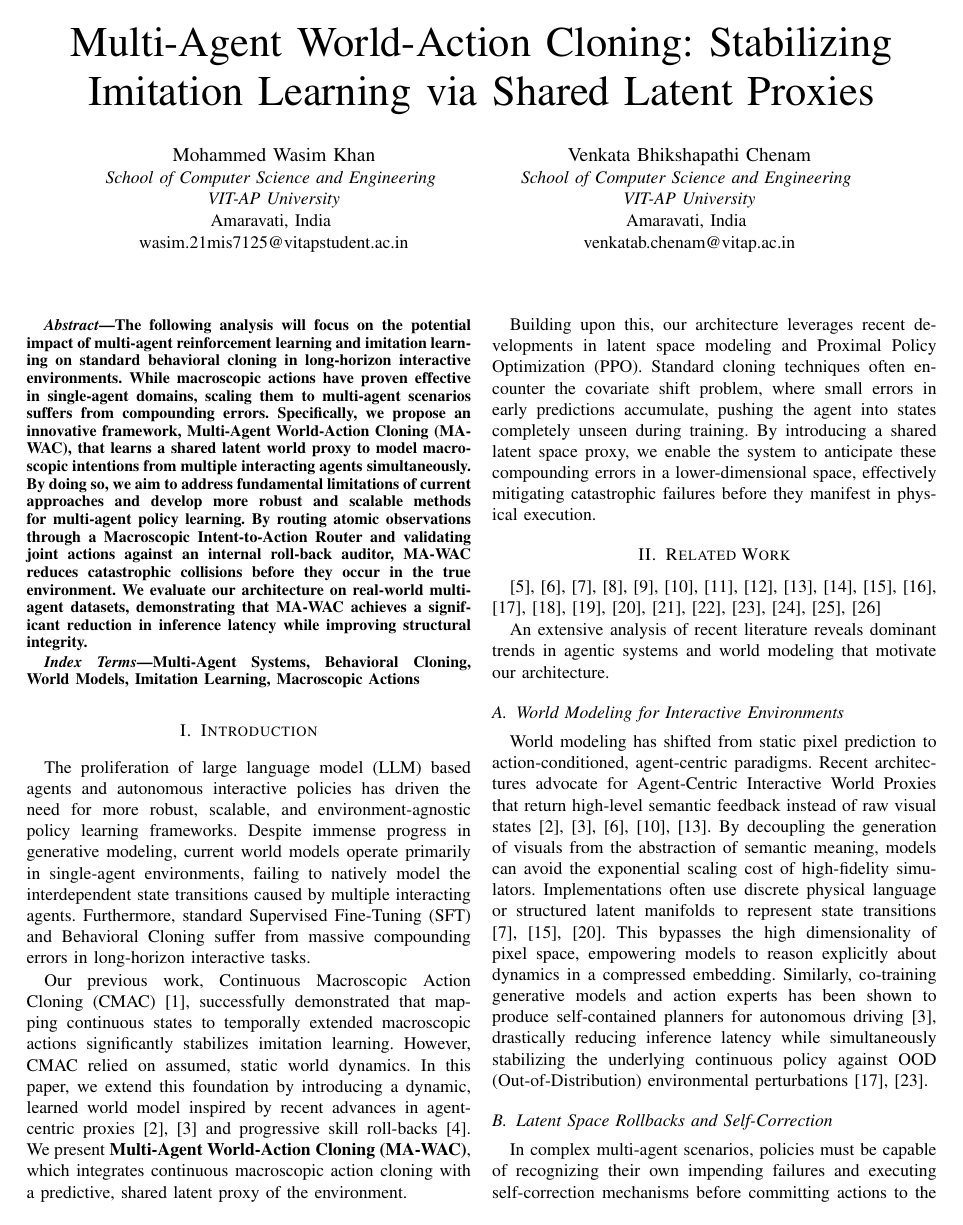
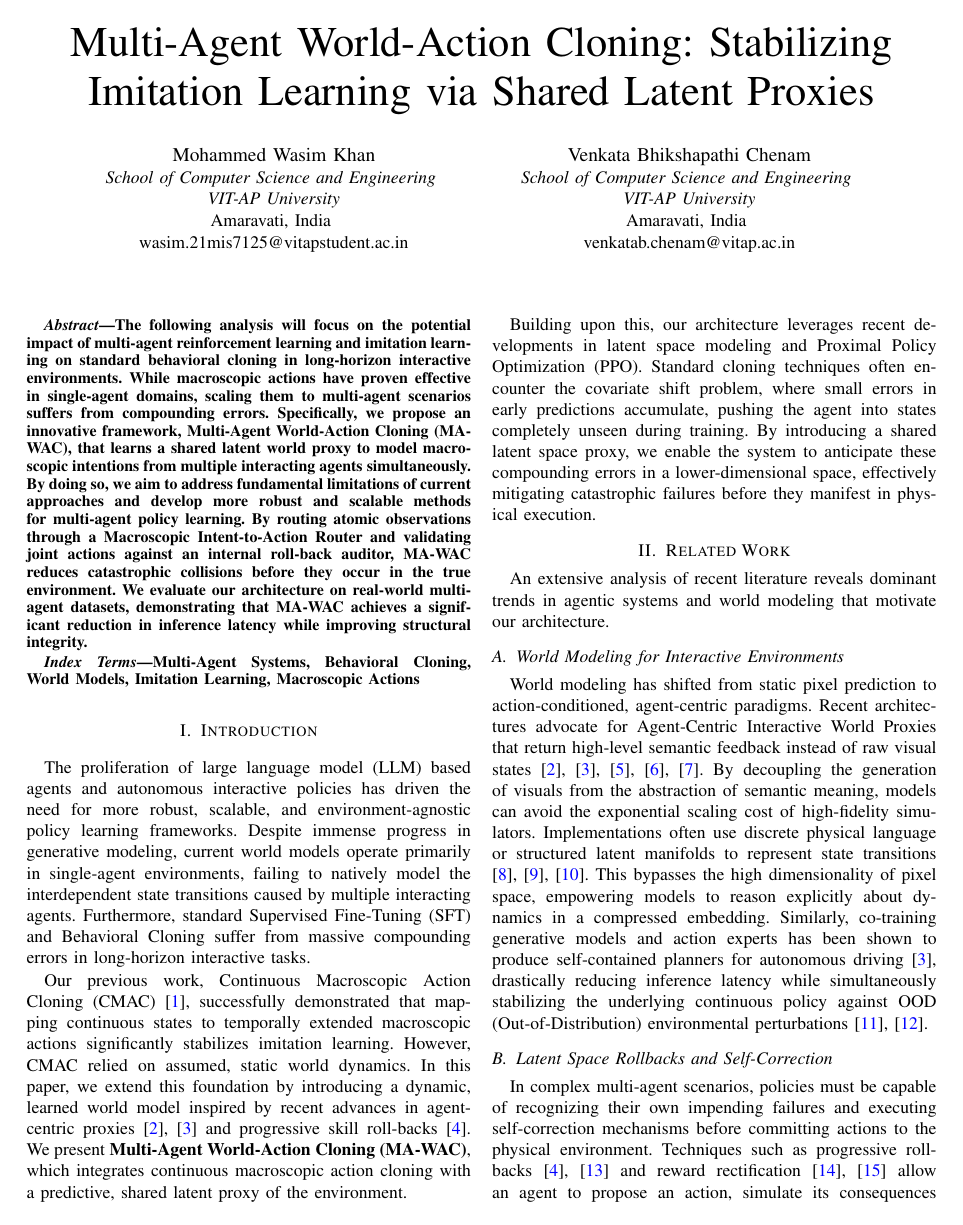
Before and after one commit to wasim-builds/MA-WAC, a LaTeX paper (paper/main.tex): page 1 of 8. Compiled offline with pdfLaTeX; a missing font is replaced by an installed copy or a similar font; a LaTeX package or settings file that is missing is left out.

Commit message:
Fix IEEE format: hyperlinked citations and removed raw dump

```diff
--- a/paper/main.tex
+++ b/paper/main.tex
@@ -12,6 +12,7 @@
 \usepackage{algorithmicx}
 \usepackage{algpseudocode}
 \usepackage{listings}
+\usepackage[colorlinks=true, citecolor=blue, linkcolor=blue, urlcolor=blue]{hyperref}
 
 \begin{document}
 
@@ -48,8 +49,6 @@ Our previous work, Continuous Macroscopic Action Cloning (CMAC) \cite{cmac}, suc
 Building upon this, our architecture leverages recent developments in latent space modeling and Proximal Policy Optimization (PPO). Standard cloning techniques often encounter the covariate shift problem, where small errors in early predictions accumulate, pushing the agent into states completely unseen during training. By introducing a shared latent space proxy, we enable the system to anticipate these compounding errors in a lower-dimensional space, effectively mitigating catastrophic failures before they manifest in physical execution.
 
 \section{Related Work}\label{sec2}
-\cite{ref_0, ref_1, ref_2, ref_3, ref_4, ref_5, ref_6, ref_7, ref_8, ref_9, ref_10, ref_11, ref_12, ref_13, ref_14, ref_15, ref_16, ref_17, ref_18, ref_19, ref_20, ref_21}
-
 An extensive analysis of recent literature reveals dominant trends in agentic systems and world modeling that motivate our architecture.
 
 \subsection{World Modeling for Interactive Environments}
```
Also changed, not shown: paper/main.pdf.
